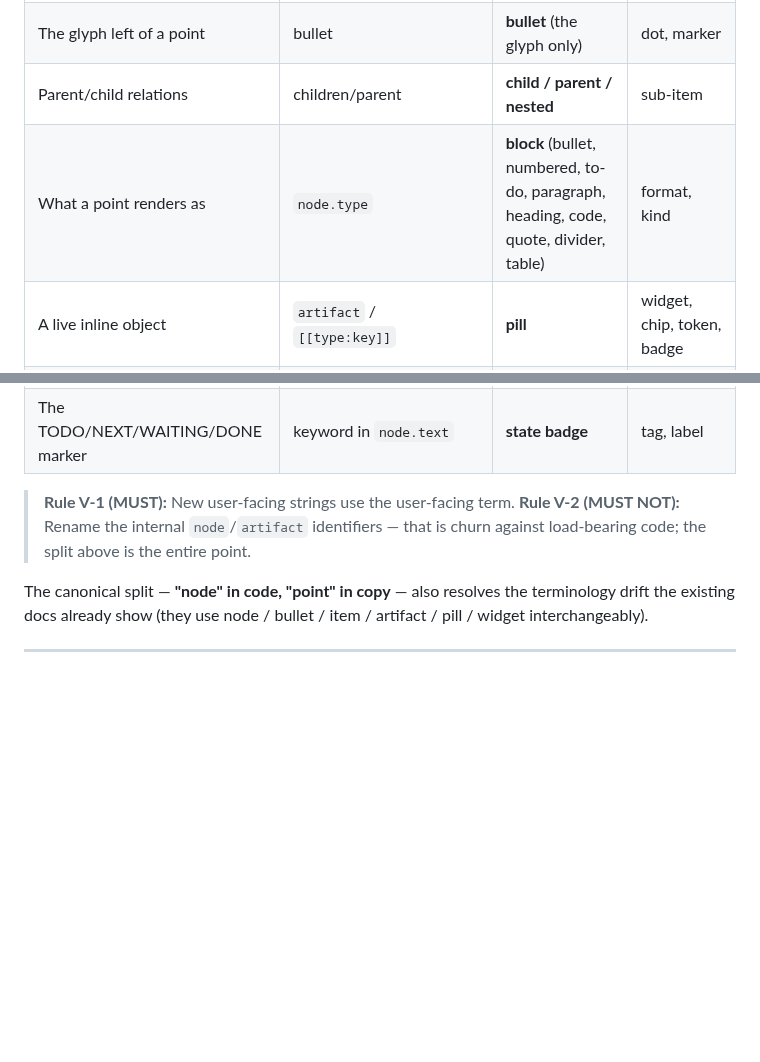
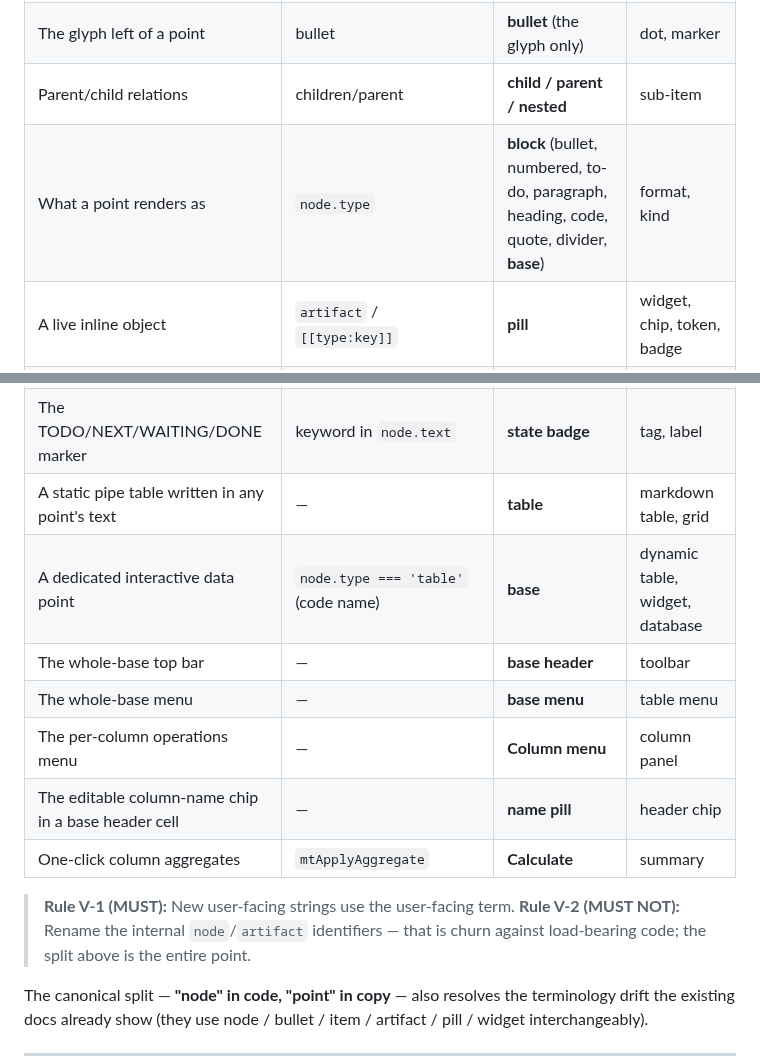
Before and after one commit to zntznt/pointliner, a Markdown page: guidance/ux-discipline.md, 2 parts joined by grey strips. Drawn GitHub-style; blank space fills up the shorter version.

Commit message:
docs: wire in bases-direction.md — add to CLAUDE.md and reconcile §1 vocabulary
- Add guidance/bases-direction.md to CLAUDE.md's "Direction, roadmap & backlog"
  section (near roadmap.md) so it's in the mandatory pre-build reading list.
- In ux-discipline.md §1 canonical vocabulary table:
  - Update the "block" row: rename the block type "table" → "base" to match
    the new table-vs-base distinction.
  - Add seven new rows from bases-direction.md §8: table (static), base
    (interactive), base header, base menu, Column menu, name pill, Calculate.

UI: none

```diff
--- a/guidance/ux-discipline.md
+++ b/guidance/ux-discipline.md
@@ -55,7 +55,7 @@ A unified UX requires unified words. These terms are binding for **UI copy, the
 | A line in the outline | `node` (`node.text`, `nodeById`) | **point** | item, row, bullet, entry |
 | The glyph left of a point | bullet | **bullet** (the glyph only) | dot, marker |
 | Parent/child relations | children/parent | **child / parent / nested** | sub-item |
-| What a point renders as | `node.type` | **block** (bullet, numbered, to-do, paragraph, heading, code, quote, divider, table) | format, kind |
+| What a point renders as | `node.type` | **block** (bullet, numbered, to-do, paragraph, heading, code, quote, divider, **base**) | format, kind |
 | A live inline object | `artifact` / `[[type:key]]` | **pill** | widget, chip, token, badge |
 | Inserting one at the caret (`@`) | `insertInlineArtifact` | **insert** | embed, object |
 | Changing a point's block (`/`) | — | **turn into** | convert |
@@ -64,6 +64,13 @@ A unified UX requires unified words. These terms are binding for **UI copy, the
 | Typed syntax that becomes a pill | `promoteInlineShorthand` | **shorthand** | macro, inline formula |
 | A keyboard-navigable overlay list | — | **menu** (`/`, `@`, link, state) | dropdown, popup, palette |
 | The TODO/NEXT/WAITING/DONE marker | keyword in `node.text` | **state badge** | tag, label |
+| A static pipe table written in any point's text | — | **table** | markdown table, grid |
+| A dedicated interactive data point | `node.type === 'table'` (code name) | **base** | dynamic table, widget, database |
+| The whole-base top bar | — | **base header** | toolbar |
+| The whole-base menu | — | **base menu** | table menu |
+| The per-column operations menu | — | **Column menu** | column panel |
+| The editable column-name chip in a base header cell | — | **name pill** | header chip |
+| One-click column aggregates | `mtApplyAggregate` | **Calculate** | summary |
 
 > **Rule V-1 (MUST):** New user-facing strings use the user-facing term. **Rule V-2 (MUST NOT):** Rename the internal `node`/`artifact` identifiers — that is churn against load-bearing code; the split above is the entire point.
 
```
Also changed, not shown: CLAUDE.md (+4 -0 lines).
